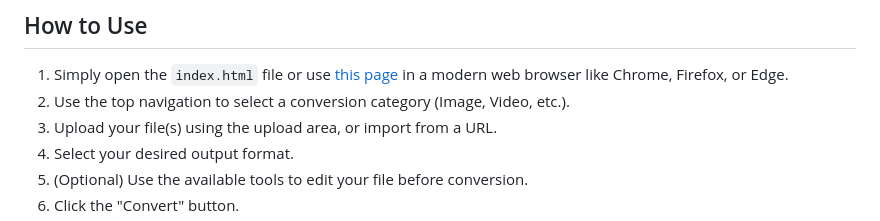
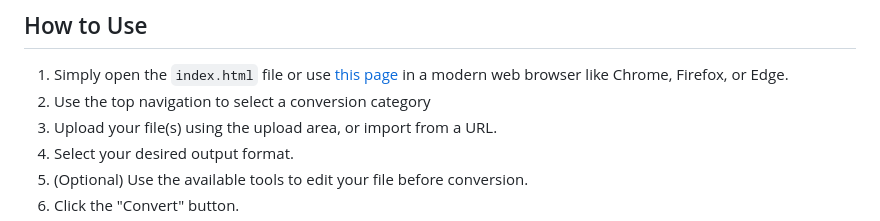
Before and after one commit to MoloKrakein/SimpleConverter, a Markdown page: README.md, the part around the change. GitHub-like rendering.

```diff
--- a/README.md
+++ b/README.md
@@ -39,7 +39,7 @@ SimpleConverter is different. It leverages the power of modern web technologies
 ## How to Use
 
 1.  Simply open the `index.html` file or use [this page](https://molokrakein.github.io/SimpleConverter/) in a modern web browser like Chrome, Firefox, or Edge.
-2.  Use the top navigation to select a conversion category (Image, Video, etc.).
+2.  Use the top navigation to select a conversion category
 3.  Upload your file(s) using the upload area, or import from a URL.
 4.  Select your desired output format.
 5.  (Optional) Use the available tools to edit your file before conversion.
```
